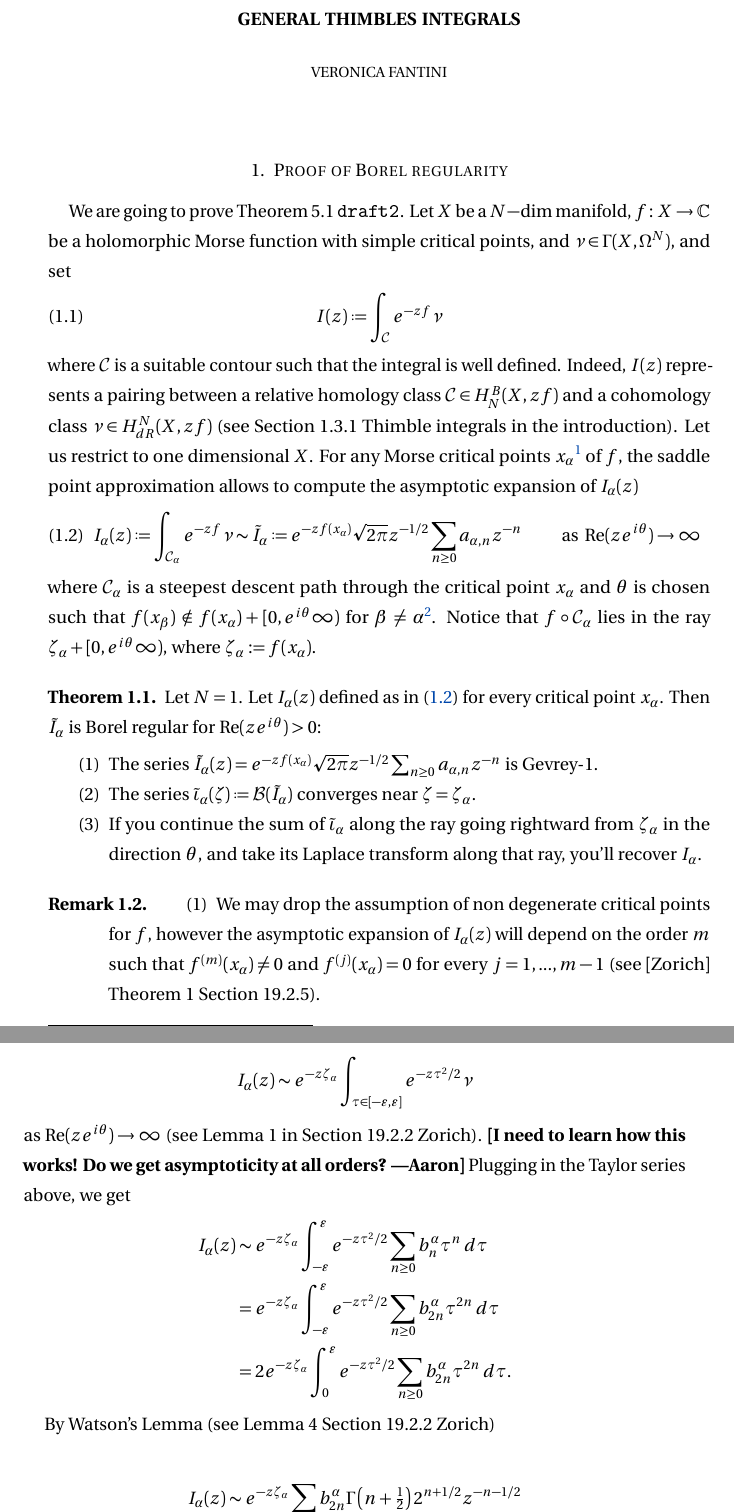
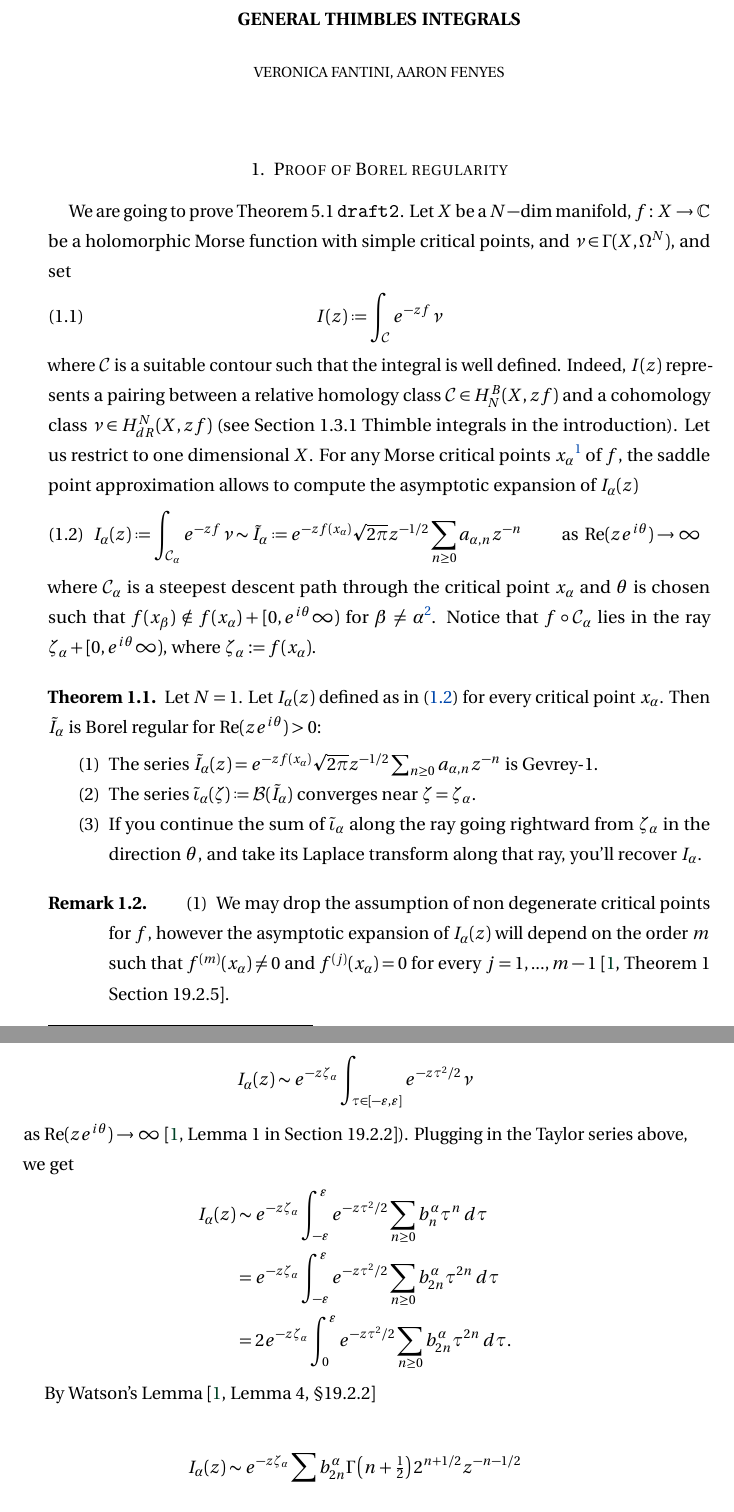
Before and after one commit to Vectornaut/airy-resurgence, a LaTeX paper (General thimble integral.tex): two parts of pages 1 and 2 of 6, joined at a grey line, cut so that both start at the same text. The pictures show the PDF file General thimble integral.pdf that the author committed with the source.

Commit message:
Add Zorich's book to bibliography
Make other tweaks for e-mail to Dunne and Ünsal.

```diff
--- a/General thimble integral.tex
+++ b/General thimble integral.tex
@@ -56,7 +56,7 @@
   }
 
 \author{
-Veronica Fantini
+Veronica Fantini, Aaron Fenyes
 }
 \begin{document}
 \maketitle
@@ -86,7 +86,7 @@ where $\mathcal{C}_\alpha$ is a steepest descent path through the critical point
 
 \begin{remark}
 \begin{enumerate}
-\item We may drop the assumption of non degenerate critical points for $f$, however the asymptotic expansion of $I_\alpha(z)$ will depend on the order $m$ such that $f^{(m)}(x_\alpha)\neq 0$ and $f^{(j)}(x_\alpha)=0$ for every $j=1,...,m-1$ (see [Zorich] Theorem 1 Section 19.2.5).
+\item We may drop the assumption of non degenerate critical points for $f$, however the asymptotic expansion of $I_\alpha(z)$ will depend on the order $m$ such that $f^{(m)}(x_\alpha)\neq 0$ and $f^{(j)}(x_\alpha)=0$ for every $j=1,...,m-1$ \cite[Theorem 1 Section 19.2.5]{math-analysis-ii}.
 \item in [Malgrange74] (see also Chapter 5 of [Mistergard Phd thesis] for a general review), the author computes the asymptotic expansion of exponential integrals for $N>1$ which get logarithmic terms like
 \[\tilde{I}(z)=\sum_{j\in A} \sum_{n\geq 0}\sum_{q=0}^{N-1}a_{n,q,j}z^{-n-j}(\log z)^q,\] for $A\subset\Q_{\geq 0}$ finite. Due to the presence of logarithmic terms, the definition of Borel transform has to be further extended  (see [Mistergard phd] Definition pag 5) and the study of Borel regularity becomes more involved.
 \end{enumerate}
@@ -99,7 +99,7 @@ that converges in some disk $|\tau| < \varepsilon$.
 
 In coordinates $\tau $ the integral $I_\alpha(z)$ can be approximated as
 \[ I_\alpha(z) \sim  e^{-z\zeta_\alpha}\int_{\tau \in [-\varepsilon, \varepsilon]} e^{-z\tau^2/2} \nu \]
-as $\operatorname{Re}(ze^{i\theta}) \to \infty$ (see Lemma 1 in Section 19.2.2  Zorich). \textbf{[I need to learn how this works! Do we get asymptoticity at all orders? ---Aaron]} Plugging in the Taylor series above, we get
+as $\operatorname{Re}(ze^{i\theta}) \to \infty$ \cite[Lemma 1 in Section 19.2.2]{math-analysis-ii}). Plugging in the Taylor series above, we get
 \begin{align*}
  I_\alpha(z) & \sim e^{-z\zeta_\alpha}\int_{-\varepsilon}^\varepsilon e^{-z\tau^2/2} \sum_{n \ge 0} b_n^\alpha \tau^n\,d\tau \\
 & = e^{-z\zeta_\alpha}\int_{-\varepsilon}^\varepsilon e^{-z\tau^2/2} \sum_{n \ge 0} b_{2n}^\alpha \tau^{2n}\,d\tau\\
@@ -107,7 +107,7 @@ as $\operatorname{Re}(ze^{i\theta}) \to \infty$ (see Lemma 1 in Section 19.2.2
 \end{align*}
 
 
-By Watson's Lemma (see Lemma 4 Section 19.2.2 Zorich)
+By Watson's Lemma~\cite[Lemma 4, \S 19.2.2]{math-analysis-ii}
 
 \begin{align*}
 I_\alpha(z) &\sim e^{-z\zeta_\alpha}\sum_{n \ge 0} b_{2n}^\alpha \Gamma\left(n+\tfrac{1}{2}\right)2^{n+1/2}z^{-n-1/2}\\
```
Also changed, not shown: General thimble integral.pdf, General thimble integral.tex (8 more changed lines).
